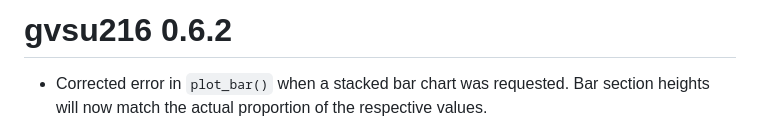
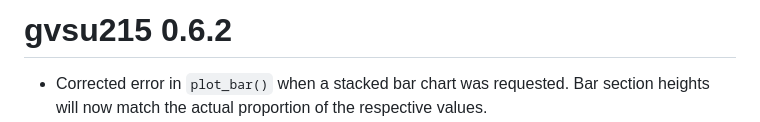
Before and after one commit to ian-curtis/gvsu215, a Markdown page: NEWS.md, the part around the change. Rendered like a GitHub page.

Commit message:
correct package name error in news

```diff
--- a/NEWS.md
+++ b/NEWS.md
@@ -1,4 +1,4 @@
-# gvsu216 0.6.2
+# gvsu215 0.6.2
 
 * Corrected error in `plot_bar()` when a stacked bar chart was requested. Bar section heights will now match the actual proportion of the respective values.
 * Two-sample tests and intervals now have merged, centered, grey cells to differentiate them from the group statistics.
```
